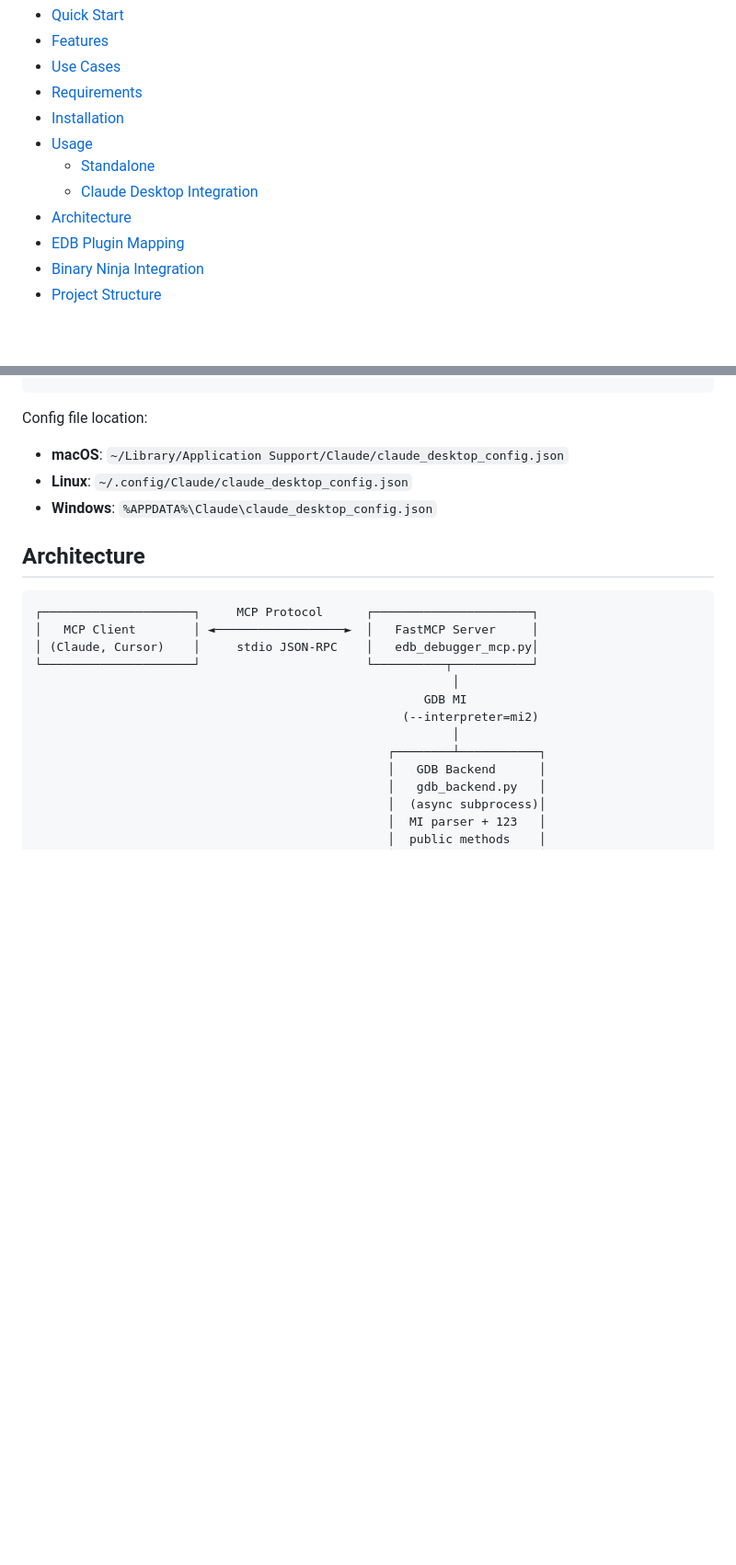
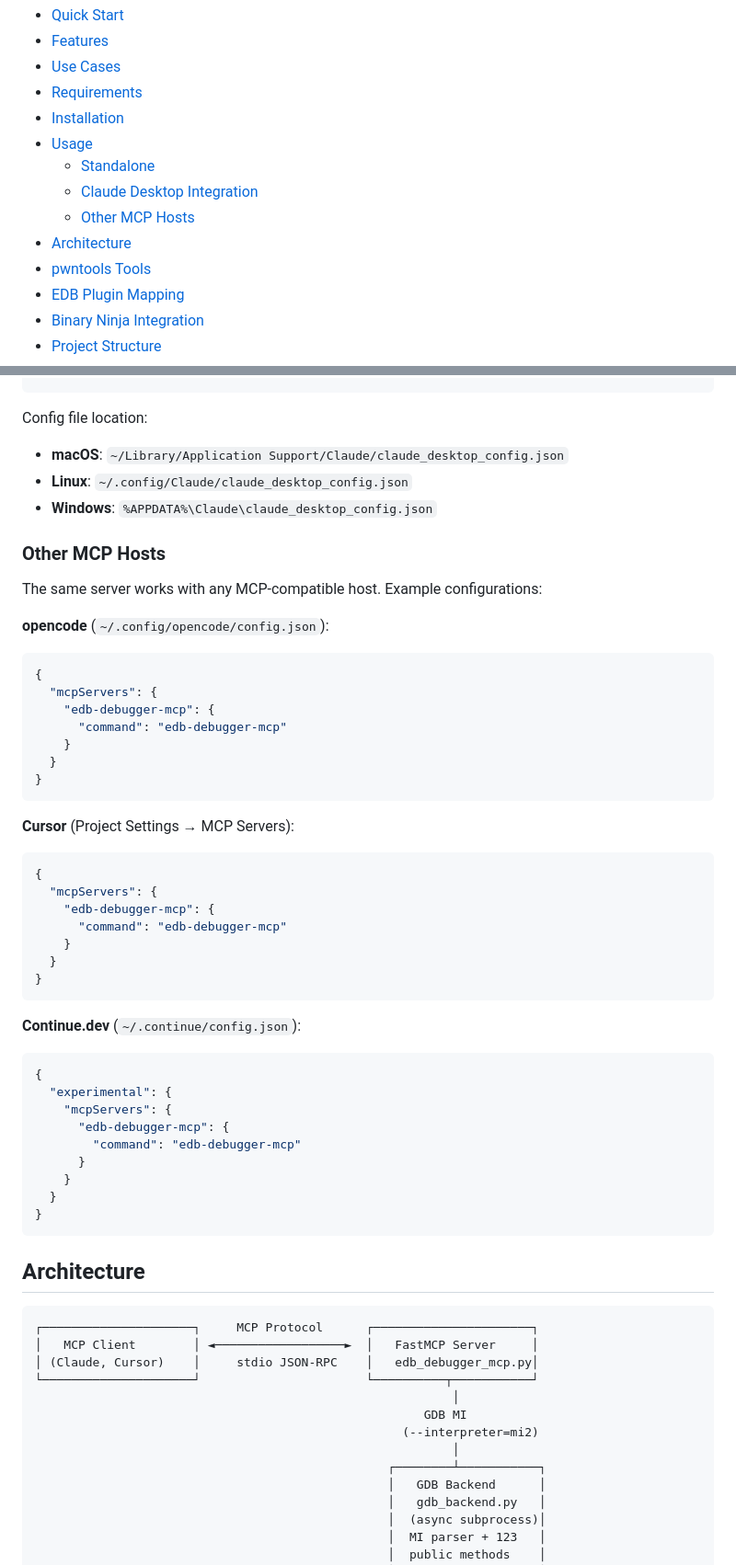
Before and after one commit to oakkaya/edb-debugger-mcp, a Markdown page: README.md, 2 parts joined by grey strips. Shown at 92% size. Drawn GitHub-style; blank space fills up the shorter version.

Commit message:
README: pwntools tools section, other MCP hosts (opencode, cursor, continue)

````diff
--- a/README.md
+++ b/README.md
@@ -35,7 +35,9 @@ Behind the scenes, it translates AI requests into [GDB MI commands](https://sour
 - [Usage](#usage)
   - [Standalone](#standalone)
   - [Claude Desktop Integration](#claude-desktop-integration)
+  - [Other MCP Hosts](#other-mcp-hosts)
 - [Architecture](#architecture)
+- [pwntools Tools](#pwntools-tools)
 - [EDB Plugin Mapping](#edb-plugin-mapping)
 - [Binary Ninja Integration](#binary-ninja-integration)
 - [Project Structure](#project-structure)
@@ -151,6 +153,45 @@ Config file location:
 - **Linux**: `~/.config/Claude/claude_desktop_config.json`
 - **Windows**: `%APPDATA%\Claude\claude_desktop_config.json`
 
+### Other MCP Hosts
+
+The same server works with any MCP-compatible host. Example configurations:
+
+**opencode** (`~/.config/opencode/config.json`):
+```json
+{
+  "mcpServers": {
+    "edb-debugger-mcp": {
+      "command": "edb-debugger-mcp"
+    }
+  }
+}
+```
+
+**Cursor** (Project Settings → MCP Servers):
+```json
+{
+  "mcpServers": {
+    "edb-debugger-mcp": {
+      "command": "edb-debugger-mcp"
+    }
+  }
+}
+```
+
+**Continue.dev** (`~/.continue/config.json`):
+```json
+{
+  "experimental": {
+    "mcpServers": {
+      "edb-debugger-mcp": {
+        "command": "edb-debugger-mcp"
+      }
+    }
+  }
+}
+```
+
 ## Architecture
 
 ```
````
Also changed, not shown: other parts of README.md (+21 -0 lines).
